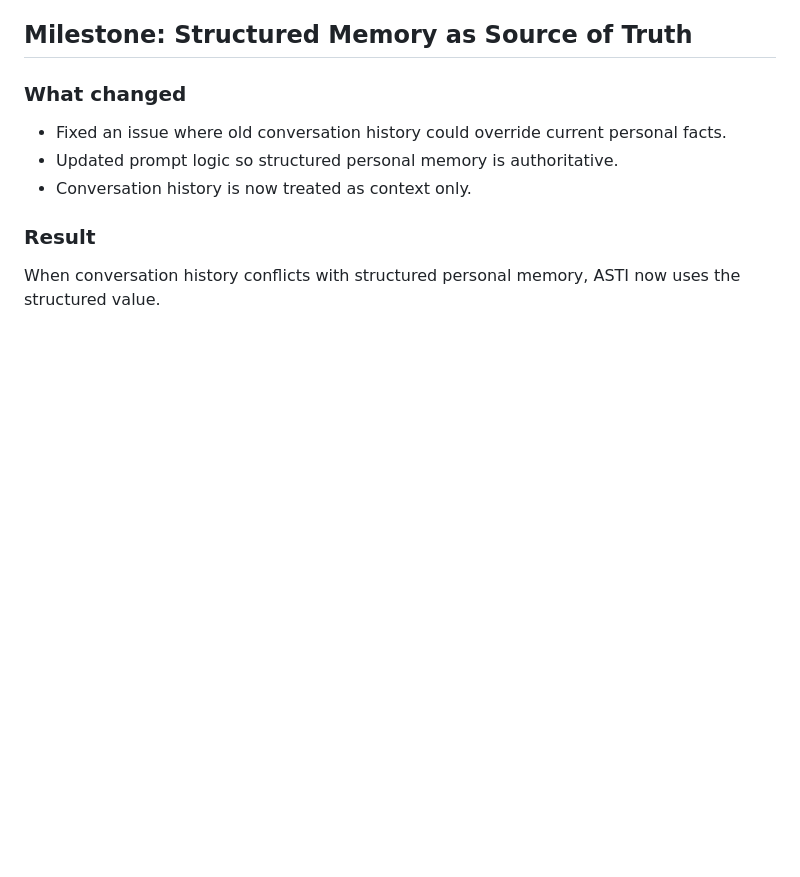
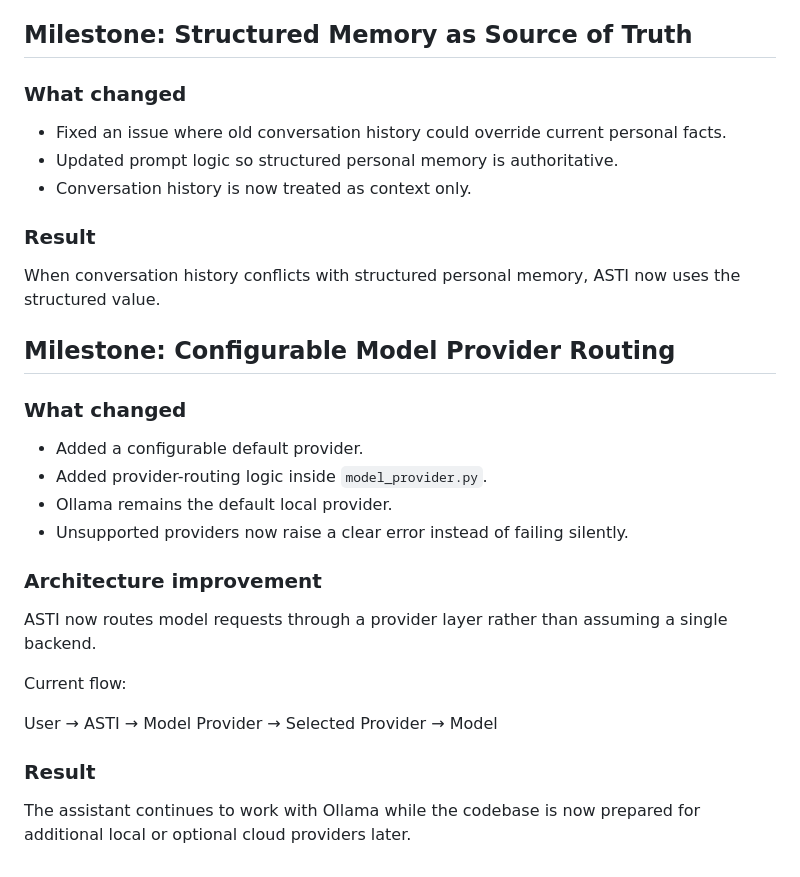
Before and after one commit to cjyanosick/asti-ai-assistant, a Markdown page: agent/PROJECT_LOG.md, the part around the change. GitHub-like rendering; blank space fills up the shorter version.

```diff
--- a/agent/PROJECT_LOG.md
+++ b/agent/PROJECT_LOG.md
@@ -131,3 +131,21 @@ ASTI will remain local/private by default, while the architecture can later supp
 
 ### Result
 When conversation history conflicts with structured personal memory, ASTI now uses the structured value.
+
+## Milestone: Configurable Model Provider Routing
+
+### What changed
+- Added a configurable default provider.
+- Added provider-routing logic inside `model_provider.py`.
+- Ollama remains the default local provider.
+- Unsupported providers now raise a clear error instead of failing silently.
+
+### Architecture improvement
+ASTI now routes model requests through a provider layer rather than assuming a single backend.
+
+Current flow:
+
+User → ASTI → Model Provider → Selected Provider → Model
+
+### Result
+The assistant continues to work with Ollama while the codebase is now prepared for additional local or optional cloud providers later.
```
